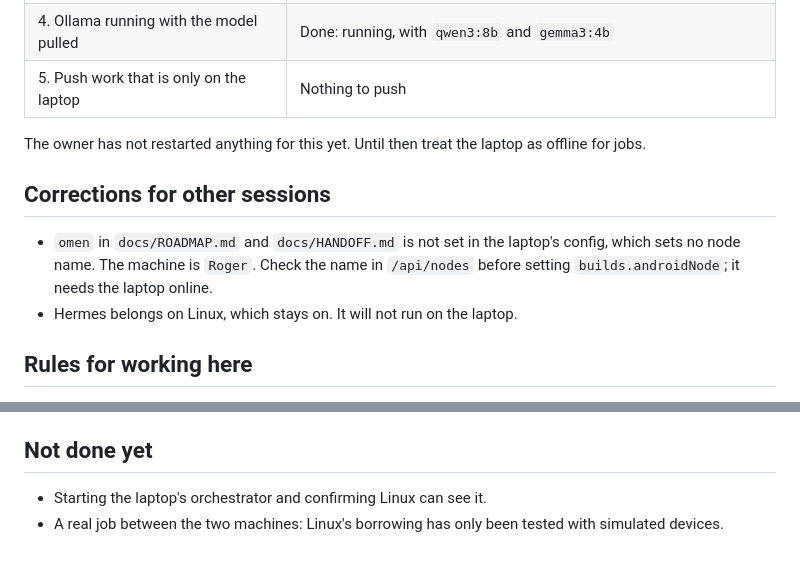
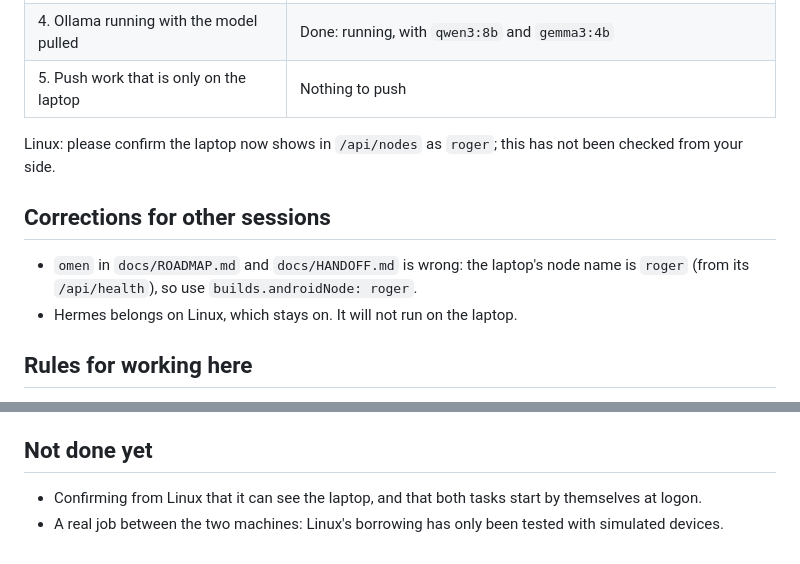
Before and after one commit to Roger-Chris/ai-orchestrator, a Markdown page: WINDOWS_WORK.md, 2 parts joined by grey strips. Drawn GitHub-style.

Commit message:
WINDOWS_WORK.md: the laptop is running and reachable, its node name is roger
Co-Authored-By: Claude <noreply@anthropic.com>

```diff
--- a/WINDOWS_WORK.md
+++ b/WINDOWS_WORK.md
@@ -38,11 +38,11 @@ It also writes and tests code for both repos.
 | 4. Ollama running with the model pulled | Done: running, with `qwen3:8b` and `gemma3:4b` |
 | 5. Push work that is only on the laptop | Nothing to push |
 
-The owner has not restarted anything for this yet. Until then treat the laptop as offline for jobs.
+Linux: please confirm the laptop now shows in `/api/nodes` as `roger`; this has not been checked from your side.
 
 ## Corrections for other sessions
 
-- `omen` in `docs/ROADMAP.md` and `docs/HANDOFF.md` is not set in the laptop's config, which sets no node name. The machine is `Roger`. Check the name in `/api/nodes` before setting `builds.androidNode`; it needs the laptop online.
+- `omen` in `docs/ROADMAP.md` and `docs/HANDOFF.md` is wrong: the laptop's node name is `roger` (from its `/api/health`), so use `builds.androidNode: roger`.
 - Hermes belongs on Linux, which stays on. It will not run on the laptop.
 
 ## Rules for working here
@@ -54,5 +54,5 @@ The owner has not restarted anything for this yet. Until then treat the laptop a
 
 ## Not done yet
 
-- Starting the laptop's orchestrator and confirming Linux can see it.
+- Confirming from Linux that it can see the laptop, and that both tasks start by themselves at logon.
 - A real job between the two machines: Linux's borrowing has only been tested with simulated devices.
```
